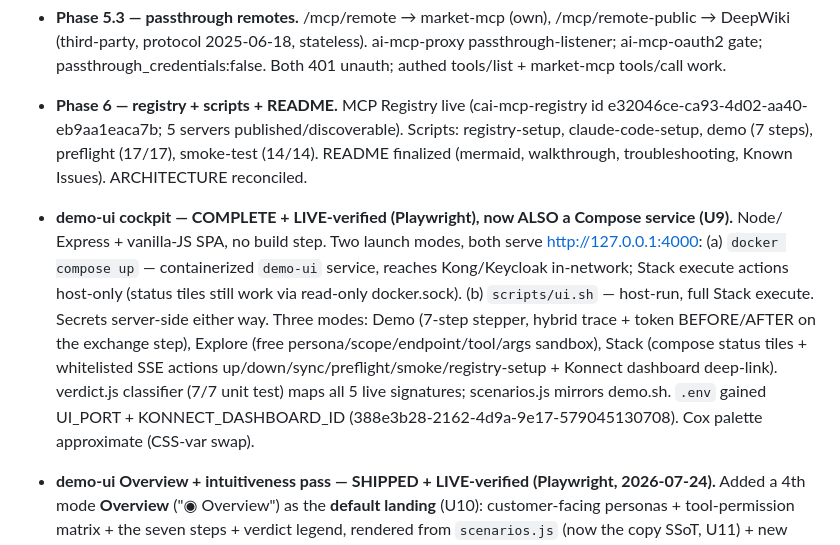
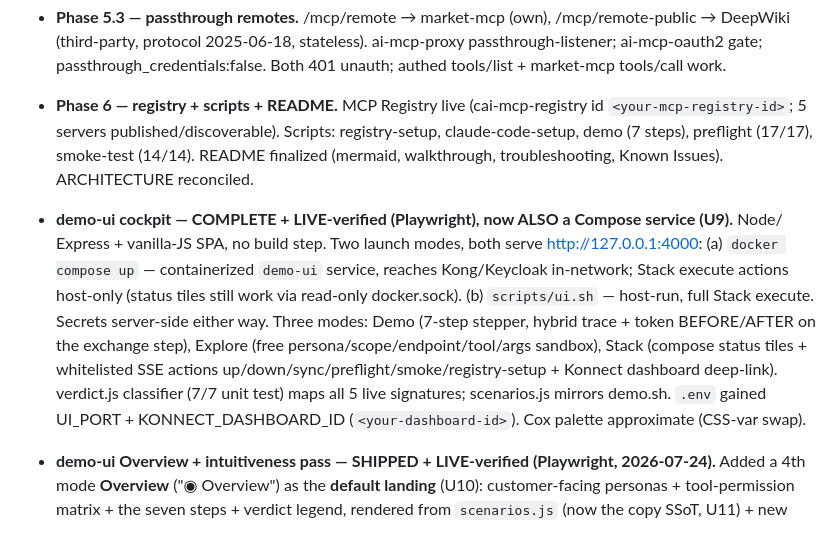
Before and after one commit to cristianstoichin/cai-mcp-demo, a Markdown page: claude/handoff/state.md, the part around the change. Drawn GitHub-style.

```diff
--- a/claude/handoff/state.md
+++ b/claude/handoff/state.md
@@ -24,7 +24,7 @@ _Updated 2026-07-22 (through Phase 5, LIVE-verified against org)._
   passthrough_credentials:false. Both 401 unauth; authed tools/list + market-mcp tools/call work.
 
 - **Phase 6 — registry + scripts + README.** MCP Registry live (cai-mcp-registry id
-  e32046ce-ca93-4d02-aa40-eb9aa1eaca7b; 5 servers published/discoverable). Scripts: registry-setup,
+  `<your-mcp-registry-id>`; 5 servers published/discoverable). Scripts: registry-setup,
   claude-code-setup, demo (7 steps), preflight (17/17), smoke-test (14/14). README finalized (mermaid,
   walkthrough, troubleshooting, Known Issues). ARCHITECTURE reconciled.
 
@@ -37,7 +37,7 @@ _Updated 2026-07-22 (through Phase 5, LIVE-verified against org)._
   (free persona/scope/endpoint/tool/args sandbox), Stack (compose status tiles + whitelisted SSE actions
   up/down/sync/preflight/smoke/registry-setup + Konnect dashboard deep-link). verdict.js classifier
   (7/7 unit test) maps all 5 live signatures; scenarios.js mirrors demo.sh. `.env` gained UI_PORT +
-  KONNECT_DASHBOARD_ID (388e3b28-2162-4d9a-9e17-579045130708). Cox palette approximate (CSS-var swap).
+  KONNECT_DASHBOARD_ID (`<your-dashboard-id>`). Cox palette approximate (CSS-var swap).
 - **demo-ui Overview + intuitiveness pass — SHIPPED + LIVE-verified (Playwright, 2026-07-24).** Added a
   4th mode **Overview** ("◉ Overview") as the **default landing** (U10): customer-facing personas +
   tool-permission matrix + the seven steps + verdict legend, rendered from `scenarios.js` (now the copy
```
Also changed, not shown: claude/NEXT-SESSION.md (+1 -1 lines), claude/handoff/shipped-log.md (+1 -1 lines).
